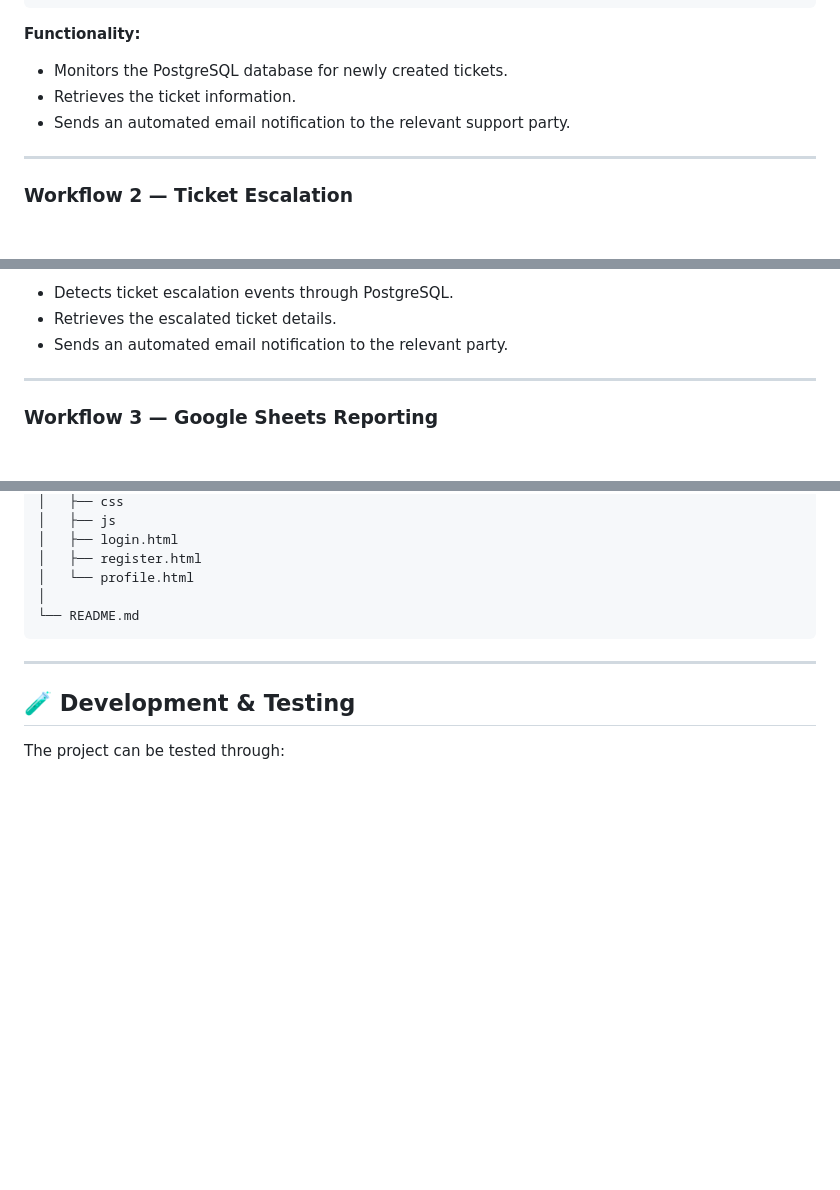
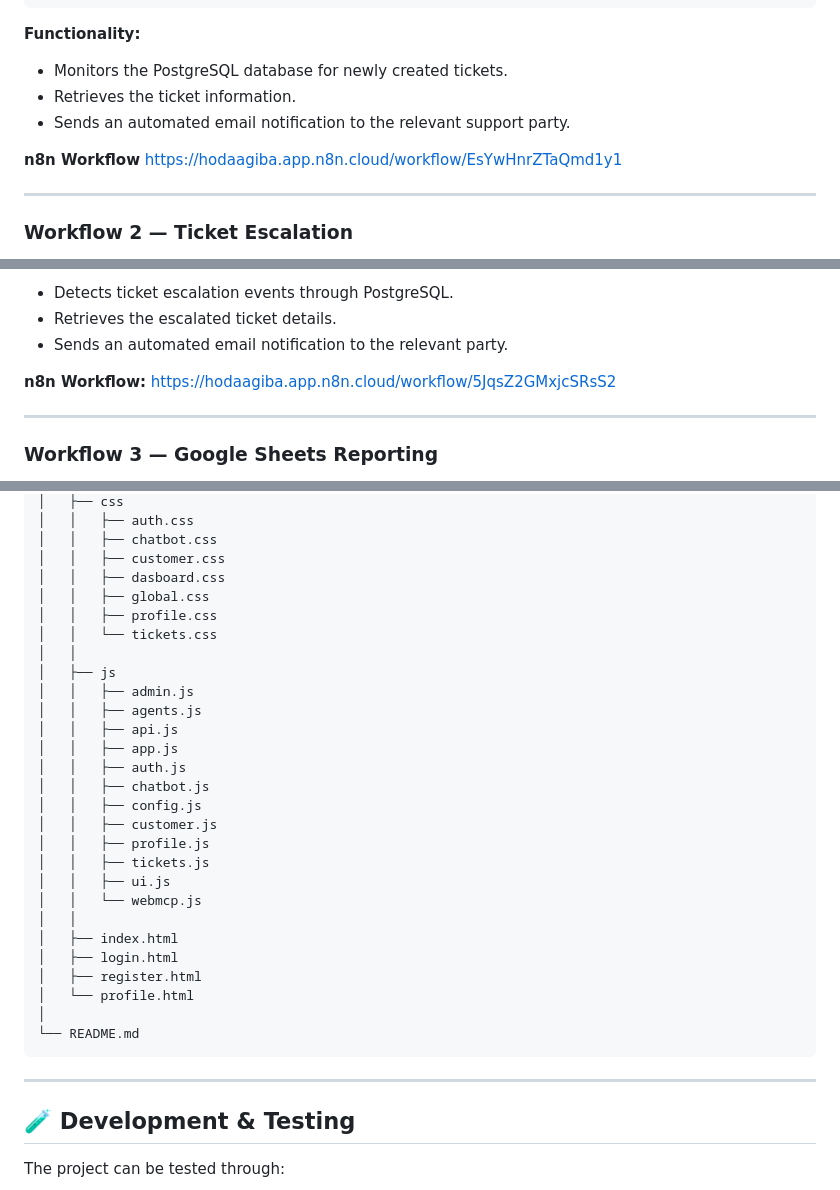
Before and after one commit to BedooShery04/AI-Customer-Support-Platform, a Markdown page: README.md, 3 parts joined by grey strips. GitHub-like rendering; blank space fills up the shorter version.

```diff
--- a/README.md
+++ b/README.md
@@ -397,6 +397,9 @@ Send Email Notification
 * Retrieves the ticket information.
 * Sends an automated email notification to the relevant support party.
 
+**n8n Workflow**
+https://hodaagiba.app.n8n.cloud/workflow/EsYwHnrZTaQmd1y1
+
 ---
 
 ### Workflow 2 — Ticket Escalation
@@ -420,6 +423,9 @@ Send Email Notification
 * Detects ticket escalation events through PostgreSQL.
 * Retrieves the escalated ticket details.
 * Sends an automated email notification to the relevant party.
+
+**n8n Workflow:**
+https://hodaagiba.app.n8n.cloud/workflow/5JqsZ2GMxjcSRsS2
 
 ---
 
@@ -1002,5 +1077,27 @@ AI-Customer-Support-Platform
 │   ├── css
+│   │   ├── auth.css
+│   │   ├── chatbot.css
+│   │   ├── customer.css
+│   │   ├── dasboard.css
+│   │   ├── global.css
+│   │   ├── profile.css
+│   │   └── tickets.css
+│   │
 │   ├── js
+│   │   ├── admin.js
+│   │   ├── agents.js
+│   │   ├── api.js
+│   │   ├── app.js
+│   │   ├── auth.js
+│   │   ├── chatbot.js
+│   │   ├── config.js
+│   │   ├── customer.js
+│   │   ├── profile.js
+│   │   ├── tickets.js
+│   │   ├── ui.js
+│   │   └── webmcp.js
+│   │
+│   ├── index.html
 │   ├── login.html
 │   ├── register.html
 │   └── profile.html
```
Also changed, not shown: other parts of README.md (+75 -6 lines).
